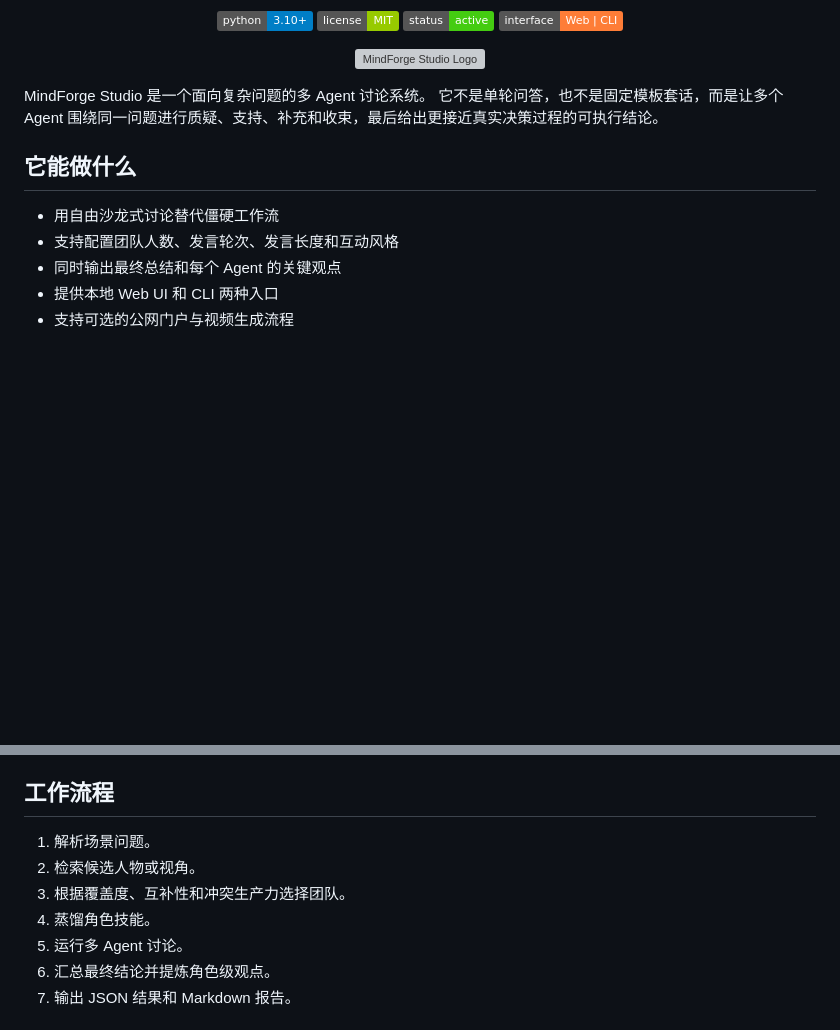
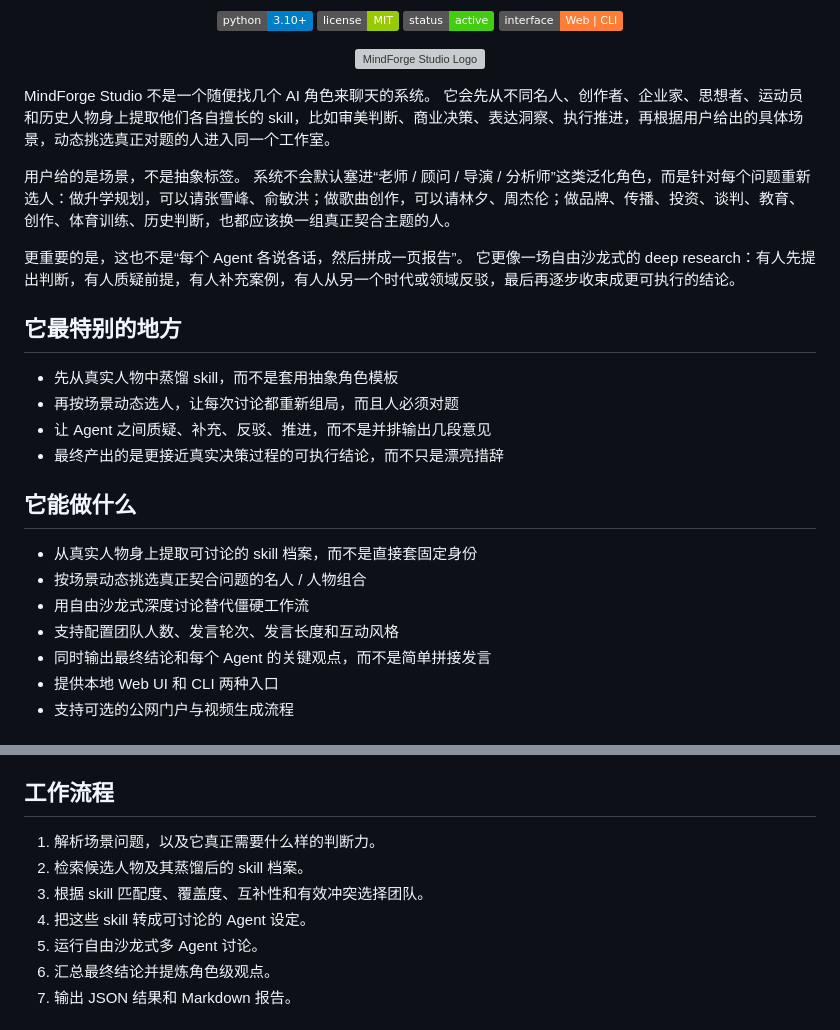
Before and after one commit to jikjn/celebrity-studio-for-anything, a Markdown page: README.zh-CN.md, 2 parts joined by grey strips. Drawn GitHub-style; badges without logos; blank space fills up the shorter version; grey boxes are pictures that could not be loaded.

```diff
--- a/README.zh-CN.md
+++ b/README.zh-CN.md
@@ -19,14 +19,29 @@
 
 </div>
 
-MindForge Studio 是一个面向复杂问题的多 Agent 讨论系统。
-它不是单轮问答，也不是固定模板套话，而是让多个 Agent 围绕同一问题进行质疑、支持、补充和收束，最后给出更接近真实决策过程的可执行结论。
+MindForge Studio 不是一个随便找几个 AI 角色来聊天的系统。
+它会先从不同名人、创作者、企业家、思想者、运动员和历史人物身上提取他们各自擅长的 skill，比如审美判断、商业决策、表达洞察、执行推进，再根据用户给出的具体场景，动态挑选真正对题的人进入同一个工作室。
+
+用户给的是场景，不是抽象标签。
+系统不会默认塞进“老师 / 顾问 / 导演 / 分析师”这类泛化角色，而是针对每个问题重新选人：做升学规划，可以请张雪峰、俞敏洪；做歌曲创作，可以请林夕、周杰伦；做品牌、传播、投资、谈判、教育、创作、体育训练、历史判断，也都应该换一组真正契合主题的人。
+
+更重要的是，这也不是“每个 Agent 各说各话，然后拼成一页报告”。
+它更像一场自由沙龙式的 deep research：有人先提出判断，有人质疑前提，有人补充案例，有人从另一个时代或领域反驳，最后再逐步收束成更可执行的结论。
+
+## 它最特别的地方
+
+- 先从真实人物中蒸馏 skill，而不是套用抽象角色模板
+- 再按场景动态选人，让每次讨论都重新组局，而且人必须对题
+- 让 Agent 之间质疑、补充、反驳、推进，而不是并排输出几段意见
+- 最终产出的是更接近真实决策过程的可执行结论，而不只是漂亮措辞
 
 ## 它能做什么
 
-- 用自由沙龙式讨论替代僵硬工作流
+- 从真实人物身上提取可讨论的 skill 档案，而不是直接套固定身份
+- 按场景动态挑选真正契合问题的名人 / 人物组合
+- 用自由沙龙式深度讨论替代僵硬工作流
 - 支持配置团队人数、发言轮次、发言长度和互动风格
-- 同时输出最终总结和每个 Agent 的关键观点
+- 同时输出最终结论和每个 Agent 的关键观点，而不是简单拼接发言
 - 提供本地 Web UI 和 CLI 两种入口
 - 支持可选的公网门户与视频生成流程
 
@@ -129,11 +144,11 @@ python scripts/run_studio.py \
 
 ## 工作流程
 
-1. 解析场景问题。
-2. 检索候选人物或视角。
-3. 根据覆盖度、互补性和冲突生产力选择团队。
-4. 蒸馏角色技能。
-5. 运行多 Agent 讨论。
+1. 解析场景问题，以及它真正需要什么样的判断力。
+2. 检索候选人物及其蒸馏后的 skill 档案。
+3. 根据 skill 匹配度、覆盖度、互补性和有效冲突选择团队。
+4. 把这些 skill 转成可讨论的 Agent 设定。
+5. 运行自由沙龙式多 Agent 讨论。
 6. 汇总最终结论并提炼角色级观点。
 7. 输出 JSON 结果和 Markdown 报告。
 
```
Also changed, not shown: README.md (+24 -9 lines).
